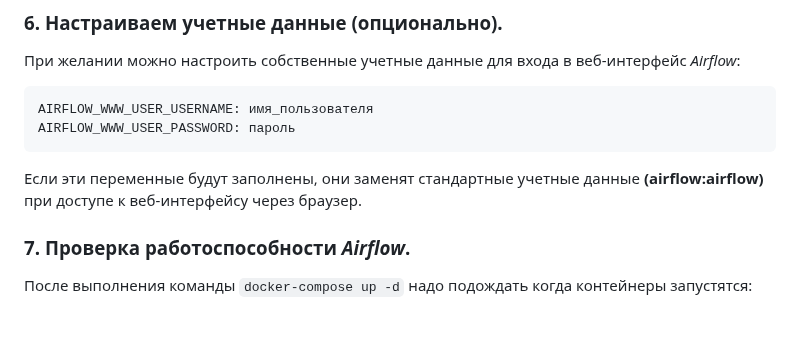
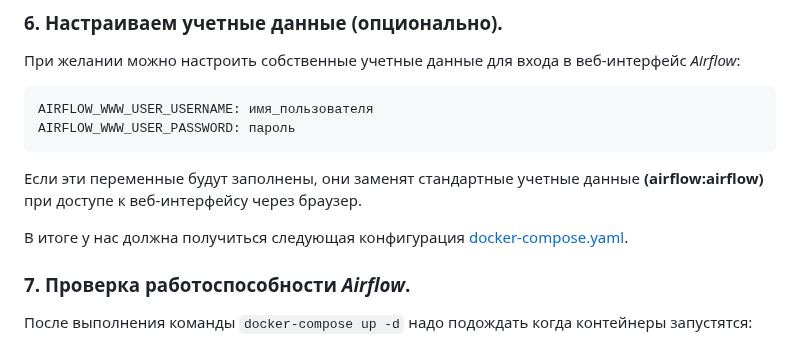
Before and after one commit to qoudo/dev-ops-docs, a Markdown page: docker/airflow/REPORT.md, the part around one of its changes. GitHub-like rendering; blank space fills up the shorter version.

```diff
--- a/docker/airflow/REPORT.md
+++ b/docker/airflow/REPORT.md
@@ -71,6 +71,8 @@ AIRFLOW_WWW_USER_PASSWORD: пароль
 
 Если эти переменные будут заполнены, они заменят стандартные учетные данные **(airflow:airflow)** при доступе
 к веб-интерфейсу через браузер.
+
+В итоге у нас должна получиться следующая конфигурация [docker-compose.yaml](./docker-compose.yaml).
 
 ### 7. Проверка работоспособности _Airflow_.
 
```
Also changed, not shown: other parts of docker/airflow/REPORT.md (+1 -1 lines).
